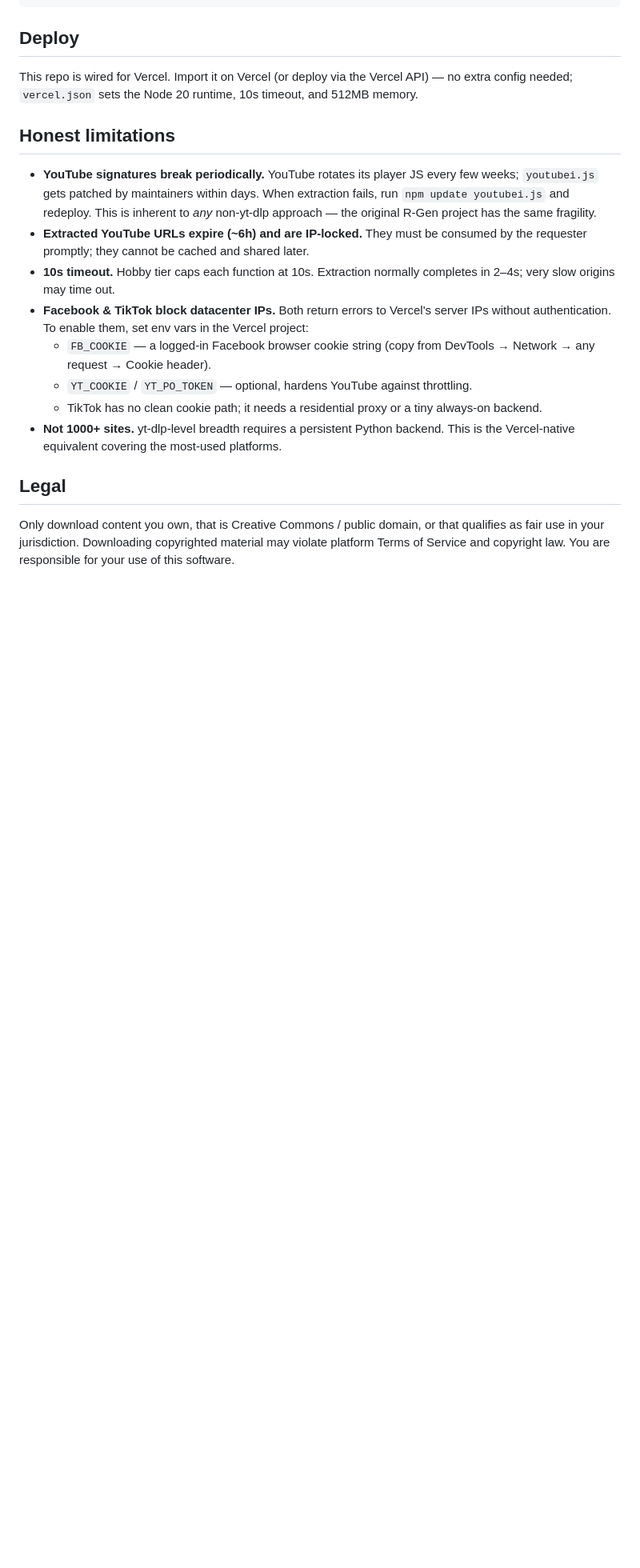
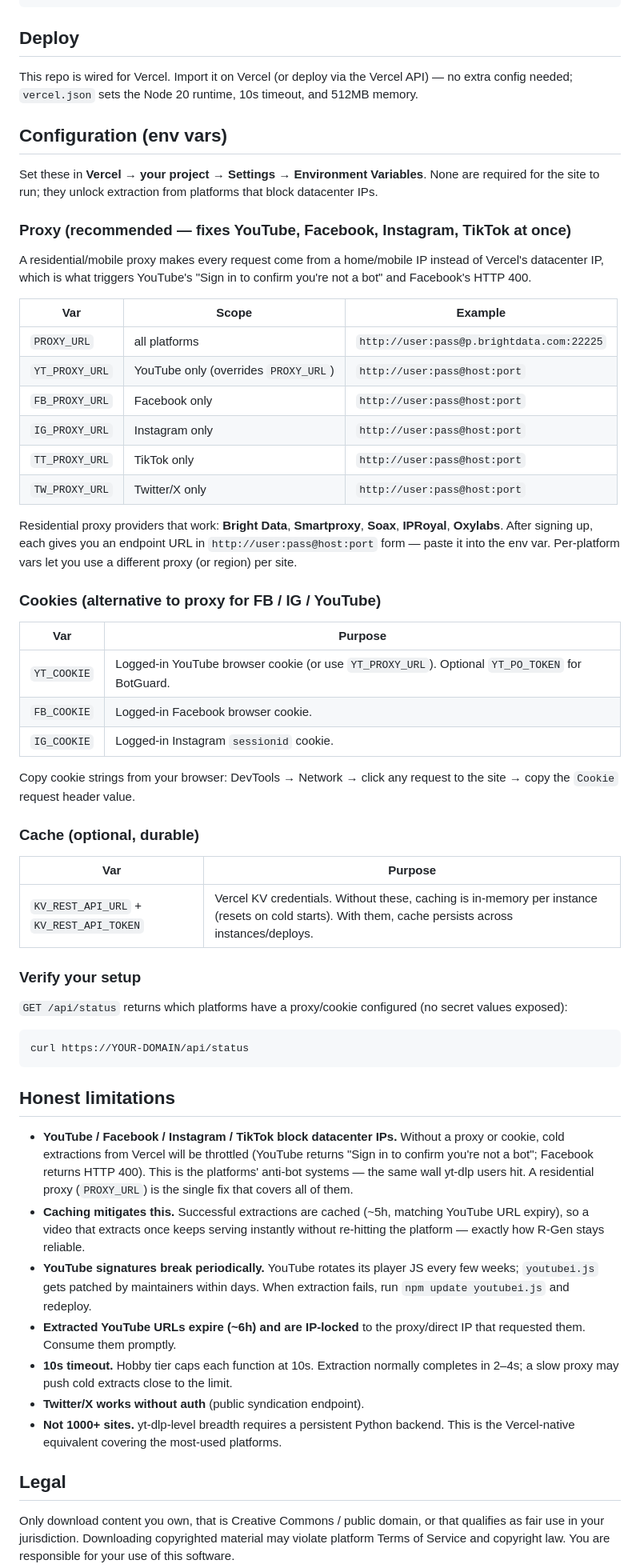
Before and after one commit to dhrubonai/media-dl-api, a Markdown page: README.md, the part around the change. Shown at 80% size. Drawn GitHub-style; blank space fills up the shorter version.

Commit message:
Residential proxy support for all platforms (per-platform PROXY_URL env) + /api/status endpoint

````diff
--- a/README.md
+++ b/README.md
@@ -82,15 +82,57 @@ vercel dev   # serves index.html + /api/* on localhost:3000
 
 This repo is wired for Vercel. Import it on Vercel (or deploy via the Vercel API) — no extra config needed; `vercel.json` sets the Node 20 runtime, 10s timeout, and 512MB memory.
 
+## Configuration (env vars)
+
+Set these in **Vercel → your project → Settings → Environment Variables**. None are required for the site to run; they unlock extraction from platforms that block datacenter IPs.
+
+### Proxy (recommended — fixes YouTube, Facebook, Instagram, TikTok at once)
+
+A residential/mobile proxy makes every request come from a home/mobile IP instead of Vercel's datacenter IP, which is what triggers YouTube's "Sign in to confirm you're not a bot" and Facebook's HTTP 400.
+
+| Var | Scope | Example |
+|-----|-------|---------|
+| `PROXY_URL` | all platforms | `http://user:pass@p.brightdata.com:22225` |
+| `YT_PROXY_URL` | YouTube only (overrides `PROXY_URL`) | `http://user:pass@host:port` |
+| `FB_PROXY_URL` | Facebook only | `http://user:pass@host:port` |
+| `IG_PROXY_URL` | Instagram only | `http://user:pass@host:port` |
+| `TT_PROXY_URL` | TikTok only | `http://user:pass@host:port` |
+| `TW_PROXY_URL` | Twitter/X only | `http://user:pass@host:port` |
+
+Residential proxy providers that work: **Bright Data**, **Smartproxy**, **Soax**, **IPRoyal**, **Oxylabs**. After signing up, each gives you an endpoint URL in `http://user:pass@host:port` form — paste it into the env var. Per-platform vars let you use a different proxy (or region) per site.
+
+### Cookies (alternative to proxy for FB / IG / YouTube)
+
+| Var | Purpose |
+|-----|---------|
+| `YT_COOKIE` | Logged-in YouTube browser cookie (or use `YT_PROXY_URL`). Optional `YT_PO_TOKEN` for BotGuard. |
+| `FB_COOKIE` | Logged-in Facebook browser cookie. |
+| `IG_COOKIE` | Logged-in Instagram `sessionid` cookie. |
+
+Copy cookie strings from your browser: DevTools → Network → click any request to the site → copy the `Cookie` request header value.
+
+### Cache (optional, durable)
+
+| Var | Purpose |
+|-----|---------|
+| `KV_REST_API_URL` + `KV_REST_API_TOKEN` | Vercel KV credentials. Without these, caching is in-memory per instance (resets on cold starts). With them, cache persists across instances/deploys. |
+
+### Verify your setup
+
+`GET /api/status` returns which platforms have a proxy/cookie configured (no secret values exposed):
+
+```bash
+curl https://YOUR-DOMAIN/api/status
+```
+
 ## Honest limitations
 
-- **YouTube signatures break periodically.** YouTube rotates its player JS every few weeks; `youtubei.js` gets patched by maintainers within days. When extraction fails, run `npm update youtubei.js` and redeploy. This is inherent to *any* non-yt-dlp approach — the original R-Gen project has the same fragility.
-- **Extracted YouTube URLs expire (~6h) and are IP-locked.** They must be consumed by the requester promptly; they cannot be cached and shared later.
-- **10s timeout.** Hobby tier caps each function at 10s. Extraction normally completes in 2–4s; very slow origins may time out.
-- **Facebook & TikTok block datacenter IPs.** Both return errors to Vercel's server IPs without authentication. To enable them, set env vars in the Vercel project:
-  - `FB_COOKIE` — a logged-in Facebook browser cookie string (copy from DevTools → Network → any request → Cookie header).
-  - `YT_COOKIE` / `YT_PO_TOKEN` — optional, hardens YouTube against throttling.
-  - TikTok has no clean cookie path; it needs a residential proxy or a tiny always-on backend.
+- **YouTube / Facebook / Instagram / TikTok block datacenter IPs.** Without a proxy or cookie, cold extractions from Vercel will be throttled (YouTube returns "Sign in to confirm you're not a bot"; Facebook returns HTTP 400). This is the platforms' anti-bot systems — the same wall yt-dlp users hit. A residential proxy (`PROXY_URL`) is the single fix that covers all of them.
+- **Caching mitigates this.** Successful extractions are cached (~5h, matching YouTube URL expiry), so a video that extracts once keeps serving instantly without re-hitting the platform — exactly how R-Gen stays reliable.
+- **YouTube signatures break periodically.** YouTube rotates its player JS every few weeks; `youtubei.js` gets patched by maintainers within days. When extraction fails, run `npm update youtubei.js` and redeploy.
+- **Extracted YouTube URLs expire (~6h) and are IP-locked** to the proxy/direct IP that requested them. Consume them promptly.
+- **10s timeout.** Hobby tier caps each function at 10s. Extraction normally completes in 2–4s; a slow proxy may push cold extracts close to the limit.
+- **Twitter/X works without auth** (public syndication endpoint).
 - **Not 1000+ sites.** yt-dlp-level breadth requires a persistent Python backend. This is the Vercel-native equivalent covering the most-used platforms.
 
 ## Legal
````
